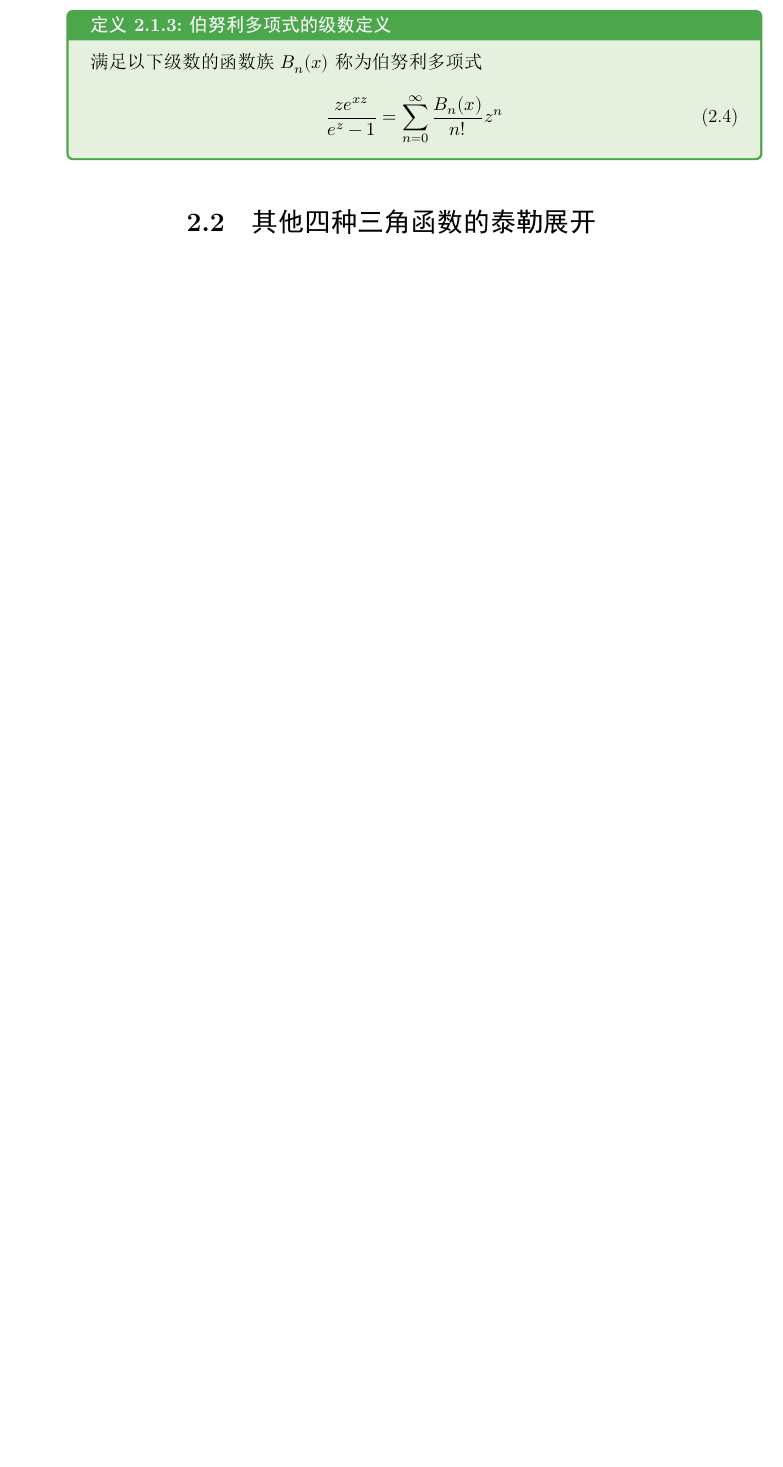
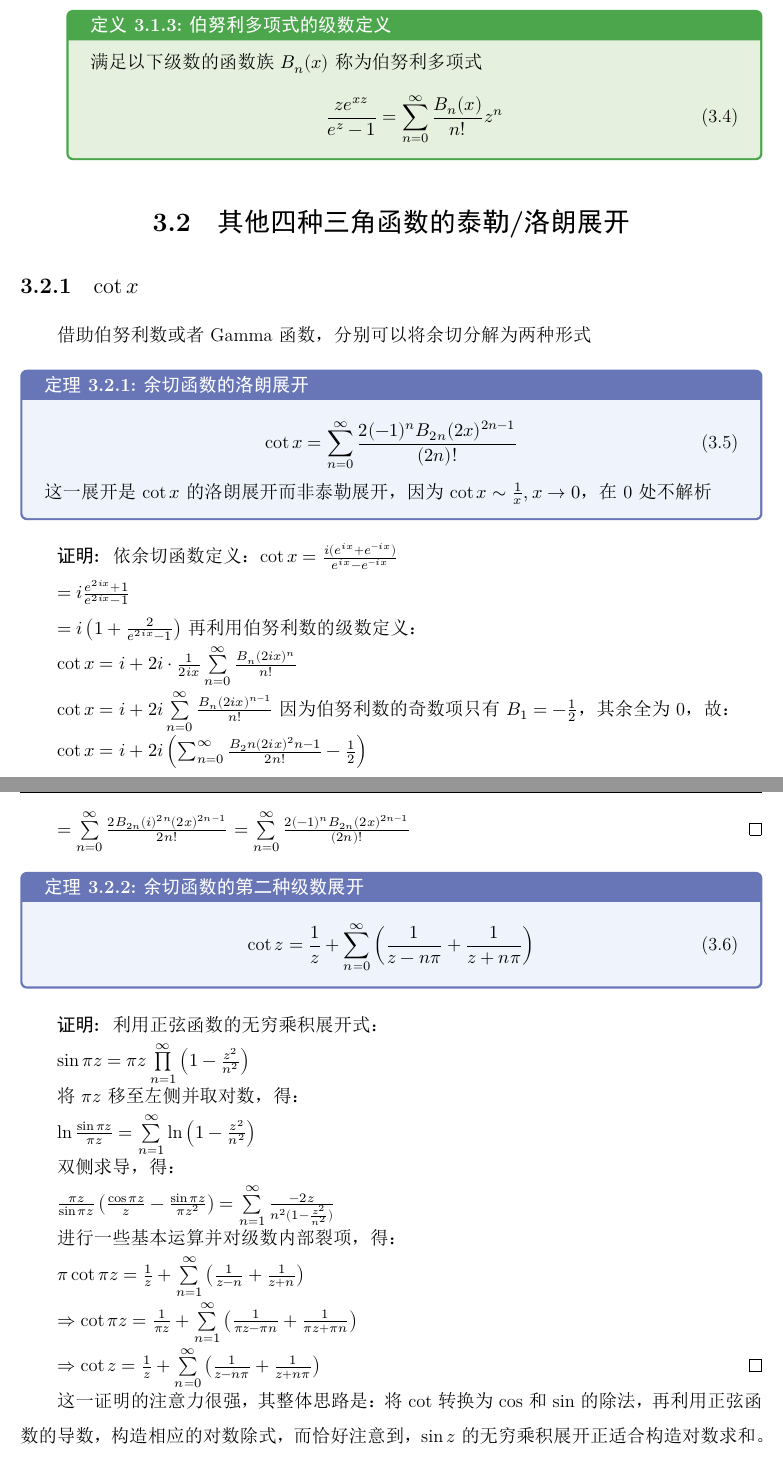
Before and after one commit to Fe2345/mathmatics-analysis-note, a LaTeX book (main.tex, which reads extra/extra.tex): part of page 8 of 9 before the commit and two parts of pages 9 and 10 of 11 after it, the two joined at a grey line, cut so that both start at the same text, the shorter picture padded with empty space. The pictures show the PDF file main.pdf that the author committed with the source.

Commit message:
add series cot

```diff
--- a/extra/extra.tex
+++ b/extra/extra.tex
@@ -154,7 +154,61 @@
 		\end{para}
 
 	%附录：其他四种三角函数的泰勒展开
-	\section{其他四种三角函数的泰勒展开}
+	\section{其他四种三角函数的泰勒/洛朗展开}
+		\subsection{$\cot x$}
+			借助伯努利数或者Gamma函数，分别可以将余切分解为两种形式
+			\begin{them}{余切函数的洛朗展开}{}
+				\begin{equation}
+					\cot x = \sum\limits_{n=0}^{\infty}\frac{2(-1)^n B_{2n} (2x)^{2n-1}}{(2n)!}
+				\end{equation}
+				这一展开是$\cot x$的洛朗展开而非泰勒展开，因为$\cot x \sim \frac{1}{x},x\to 0$，在0处不解析
+			\end{them}
+			\begin{proof}
+				依余切函数定义：
+				$\cot x = \frac{i(e^{ix}+e^{-ix})}{e^{ix}-e^{-ix}}$
+
+				$=i\frac{e^{2ix}+1}{e^{2ix}-1}$
+
+				$=i\left(1+\frac{2}{e^{2ix}-1}\right)$
+				再利用伯努利数的级数定义：
+
+				$\cot x = i+2i\cdot \frac{1}{2ix} \sum\limits_{n=0}^{\infty} \frac{B_n (2ix)^n}{n!}$
+
+				$\cot x = i+2i\sum\limits_{n=0}^{\infty} \frac{B_n (2ix)^{n-1}}{n!}$
+				因为伯努利数的奇数项只有$B_1=-\frac{1}{2}$，其余全为0，故：
+
+				$\cot x = i+2i\left(\sum_{n=0}^{\infty} \frac{B_2n (2ix)^2n-1}{2n!} -\frac{1}{2}\right)$
+
+				$=\sum\limits_{n=0}^{\infty} \frac{2 B_{2n} (i)^{2n} (2x)^{2n-1}}{2n!}$
+				$=\sum\limits_{n=0}^{\infty}\frac{2(-1)^n B_{2n} (2x)^{2n-1}}{(2n)!}$
+			\end{proof}
+			\begin{them}{余切函数的第二种级数展开}{}
+				\begin{equation}
+					\cot z = \frac{1}{z}+\sum\limits_{n=0}^{\infty} \left(\frac{1}{z-n\pi}+\frac{1}{z+n\pi}\right)
+				\end{equation}
+			\end{them}
+			\begin{proof}
+				利用正弦函数的无穷乘积展开式：
+
+				$\sin \pi z = \pi z \prod\limits_{n=1}^{\infty} \left(1-\frac{z^2}{n^2}\right)$
+
+				将$\pi z$移至左侧并取对数，得：
+
+				$\ln \frac{\sin \pi z}{\pi z} = \sum\limits_{n=1}^{\infty} \ln \left(1-\frac{z^2}{n^2}\right)$
+
+				双侧求导，得：
+
+				$\frac{\pi z}{\sin \pi z}\left(\frac{\cos \pi z}{z}-\frac{\sin \pi z}{\pi z^2}\right) = \sum\limits_{n=1}^{\infty} \frac{-2z}{n^2 (1-\frac{z^2}{n^2})}$
+
+				进行一些基本运算并对级数内部裂项，得：
+
+				$\pi \cot \pi z = \frac{1}{z}+\sum\limits_{n=1}^{\infty}\left(\frac{1}{z-n}+\frac{1}{z+n}\right)$
+
+				$\Rightarrow \cot \pi z = \frac{1}{\pi z}+\sum\limits_{n=1}^{\infty}\left(\frac{1}{\pi z-\pi n}+\frac{1}{\pi z+\pi n}\right)$
+
+				$\Rightarrow \cot z = \frac{1}{z}+\sum\limits_{n=0}^{\infty} \left(\frac{1}{z-n\pi}+\frac{1}{z+n\pi}\right)$
+			\end{proof}
+			这一证明的注意力很强，其整体思路是：将$\cot$转换为$\cos$和$\sin$的除法，再利用正弦函数的导数，构造相应的对数除式，而恰好注意到，$\sin z$的无穷乘积展开正适合构造对数求和。
 		\subsection{$\tan x$}
 			\begin{them}{正切函数的Taylor展开}{}
 				\begin{equation}
```
Also changed, not shown: config/custom.tex (+3 -0 lines), main.tex (+1 -0 lines), main.pdf, 6 other files.
